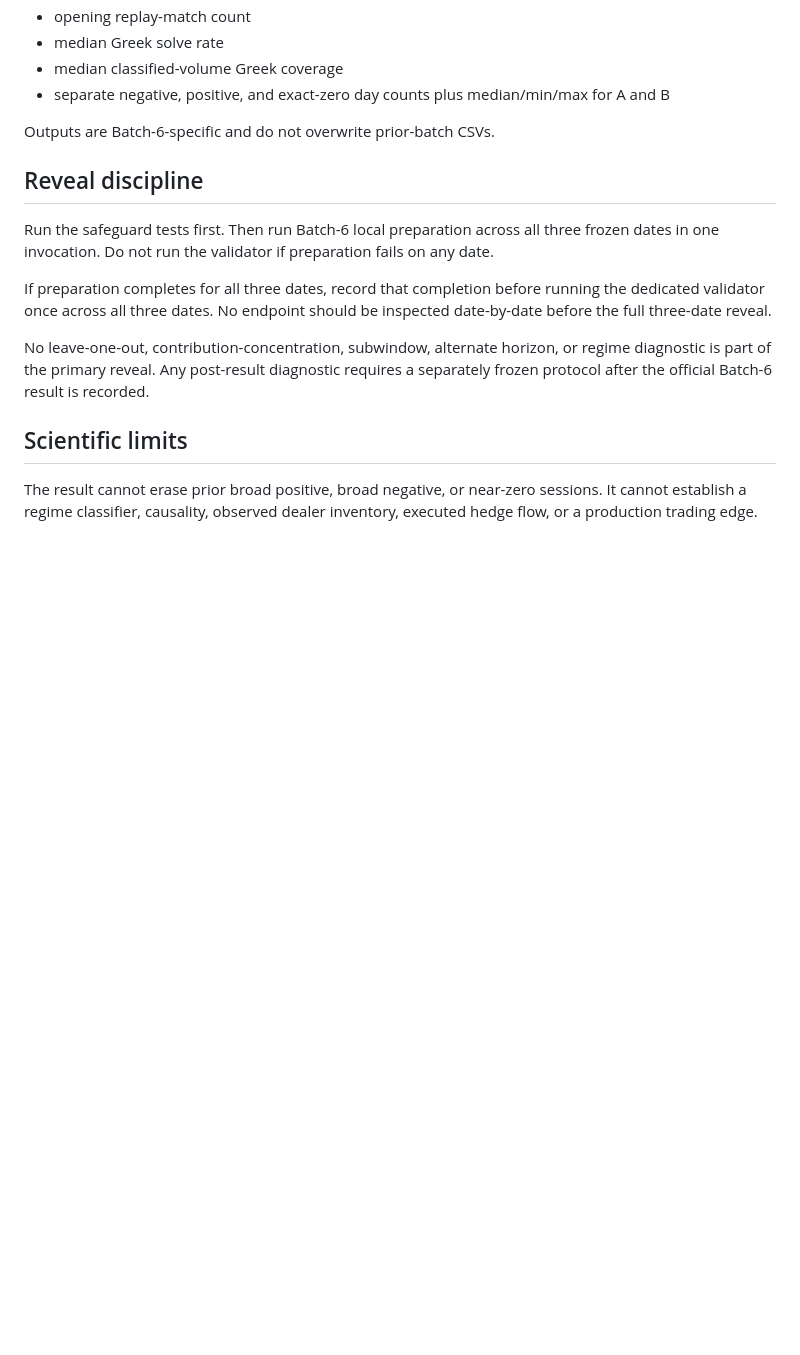
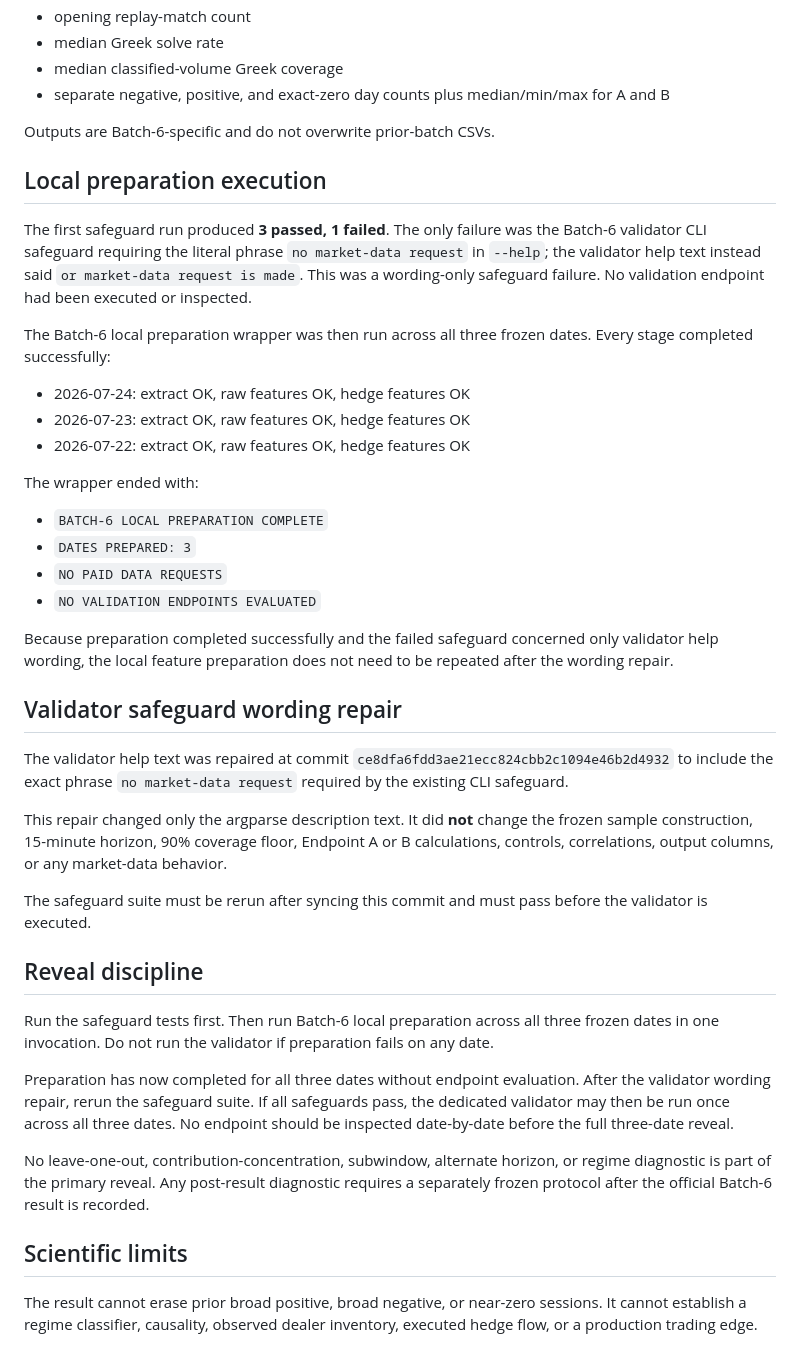
Before and after one commit to uciuscpa-design/EFI-AI, a Markdown page: docs/gexy_tradeflow_opening_validation_batch_6_pre_reveal_checkpoint.md, the part around the change. Rendered like a GitHub page; blank space fills up the shorter version.

Commit message:
Record Batch 6 prep completion and validator safeguard repair

```diff
--- a/docs/gexy_tradeflow_opening_validation_batch_6_pre_reveal_checkpoint.md
+++ b/docs/gexy_tradeflow_opening_validation_batch_6_pre_reveal_checkpoint.md
@@ -72,11 +72,38 @@ The validator is fixed to the opening 15-minute sample and 90% coverage floor. I
 
 Outputs are Batch-6-specific and do not overwrite prior-batch CSVs.
 
+## Local preparation execution
+
+The first safeguard run produced **3 passed, 1 failed**. The only failure was the Batch-6 validator CLI safeguard requiring the literal phrase `no market-data request` in `--help`; the validator help text instead said `or market-data request is made`. This was a wording-only safeguard failure. No validation endpoint had been executed or inspected.
+
+The Batch-6 local preparation wrapper was then run across all three frozen dates. Every stage completed successfully:
+
+- 2026-07-24: extract OK, raw features OK, hedge features OK
+- 2026-07-23: extract OK, raw features OK, hedge features OK
+- 2026-07-22: extract OK, raw features OK, hedge features OK
+
+The wrapper ended with:
+
+- `BATCH-6 LOCAL PREPARATION COMPLETE`
+- `DATES PREPARED: 3`
+- `NO PAID DATA REQUESTS`
+- `NO VALIDATION ENDPOINTS EVALUATED`
+
+Because preparation completed successfully and the failed safeguard concerned only validator help wording, the local feature preparation does not need to be repeated after the wording repair.
+
+## Validator safeguard wording repair
+
+The validator help text was repaired at commit `ce8dfa6fdd3ae21ecc824cbb2c1094e46b2d4932` to include the exact phrase `no market-data request` required by the existing CLI safeguard.
+
+This repair changed only the argparse description text. It did **not** change the frozen sample construction, 15-minute horizon, 90% coverage floor, Endpoint A or B calculations, controls, correlations, output columns, or any market-data behavior.
+
+The safeguard suite must be rerun after syncing this commit and must pass before the validator is executed.
+
 ## Reveal discipline
 
 Run the safeguard tests first. Then run Batch-6 local preparation across all three frozen dates in one invocation. Do not run the validator if preparation fails on any date.
 
-If preparation completes for all three dates, record that completion before running the dedicated validator once across all three dates. No endpoint should be inspected date-by-date before the full three-date reveal.
+Preparation has now completed for all three dates without endpoint evaluation. After the validator wording repair, rerun the safeguard suite. If all safeguards pass, the dedicated validator may then be run once across all three dates. No endpoint should be inspected date-by-date before the full three-date reveal.
 
 No leave-one-out, contribution-concentration, subwindow, alternate horizon, or regime diagnostic is part of the primary reveal. Any post-result diagnostic requires a separately frozen protocol after the official Batch-6 result is recorded.
 
```
